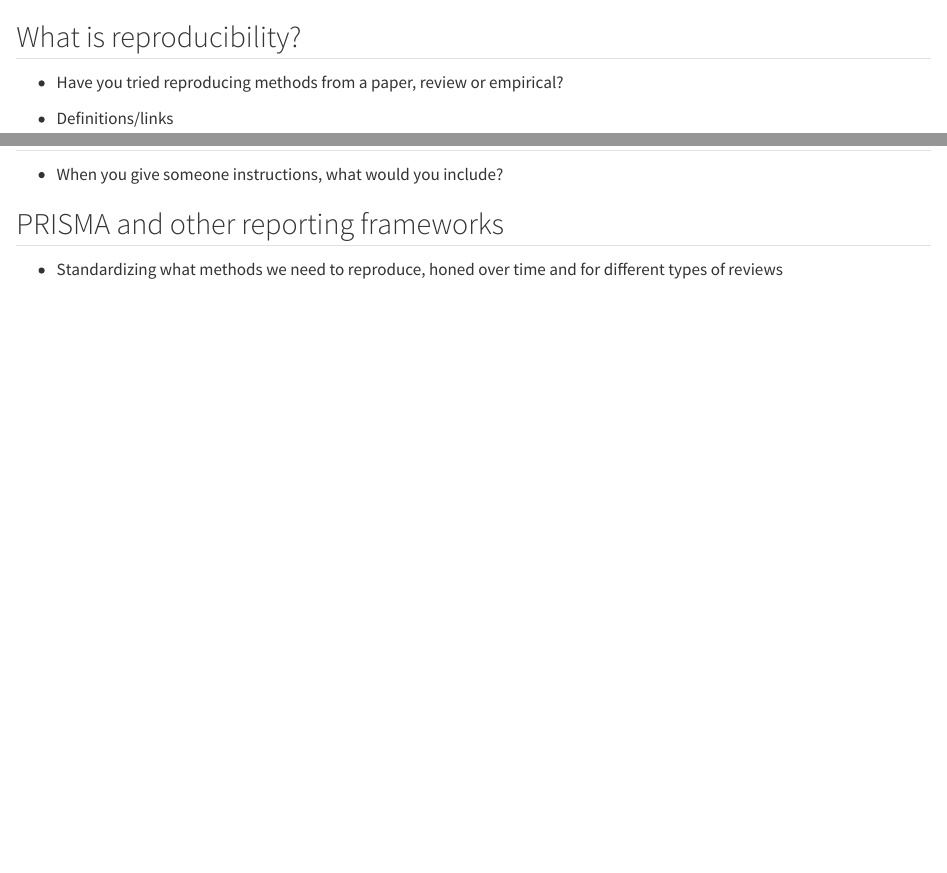
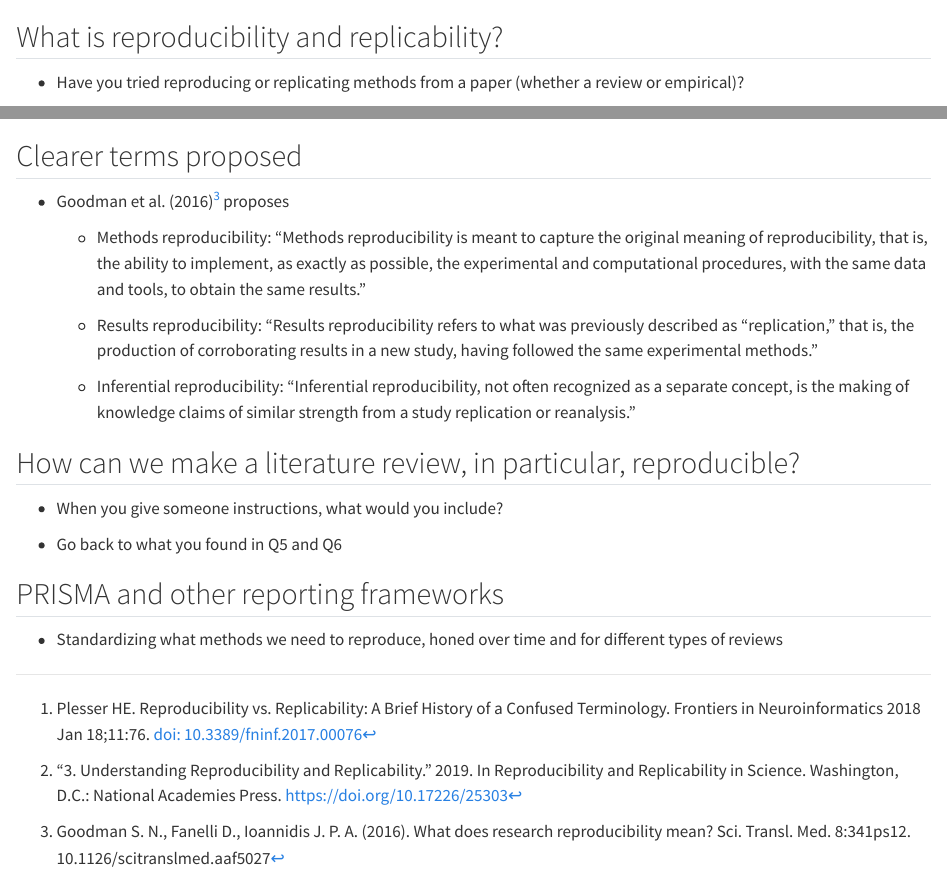
Before and after one commit to baeolophus/library_instruction, a Quarto document (modules/reproducibility_in_reviews.qmd): the page in a window 1100 px wide, from its top, and a second part further down, joined at a grey line. Rendered offline with R 4.5, knitr and Pandoc in place of Quarto, with nearby package versions.

Commit message:
papers and quotes for reproducibility and replication

```diff
--- a/modules/reproducibility_in_reviews.qmd
+++ b/modules/reproducibility_in_reviews.qmd
@@ -1,6 +1,5 @@
 
-## What is reproducibility?
+## What is reproducibility and replicability?
 
-- Have you tried reproducing methods from a paper, review or empirical?
+- Have you tried reproducing or replicating methods from a paper (whether a review or empirical)?
 
-- Definitions/links
@@ -7,8 +14,22 @@
+## Clearer terms proposed
+
+- Goodman et al. (2016)^[Goodman S. N., Fanelli D., Ioannidis J. P. A. (2016). What does research reproducibility mean? Sci. Transl. Med. 8:341ps12. 10.1126/scitranslmed.aaf5027] proposes
+
+  - Methods reproducibility: "Methods reproducibility is meant to capture the original meaning of reproducibility, that is, the ability to implement, as exactly as possible, the experimental and computational procedures, with the same data and tools, to obtain the same results."
+
+  - Results reproducibility: "Results reproducibility refers to what was previously described as “replication,” that is, the production of corroborating results in a new study, having followed the same experimental methods."
+
+  - Inferential reproducibility: "Inferential reproducibility, not often recognized as a separate concept, is the making of knowledge claims of similar strength from a study replication or reanalysis."
+
+
+
 
 ## How can we make a literature review, in particular, reproducible?
 
 - When you give someone instructions, what would you include?
 
+- Go back to what you found in Q5 and Q6
+
 
 ## PRISMA and other reporting frameworks
 
```
Also changed, not shown: modules/reproducibility_in_reviews.qmd (8 more changed lines).
